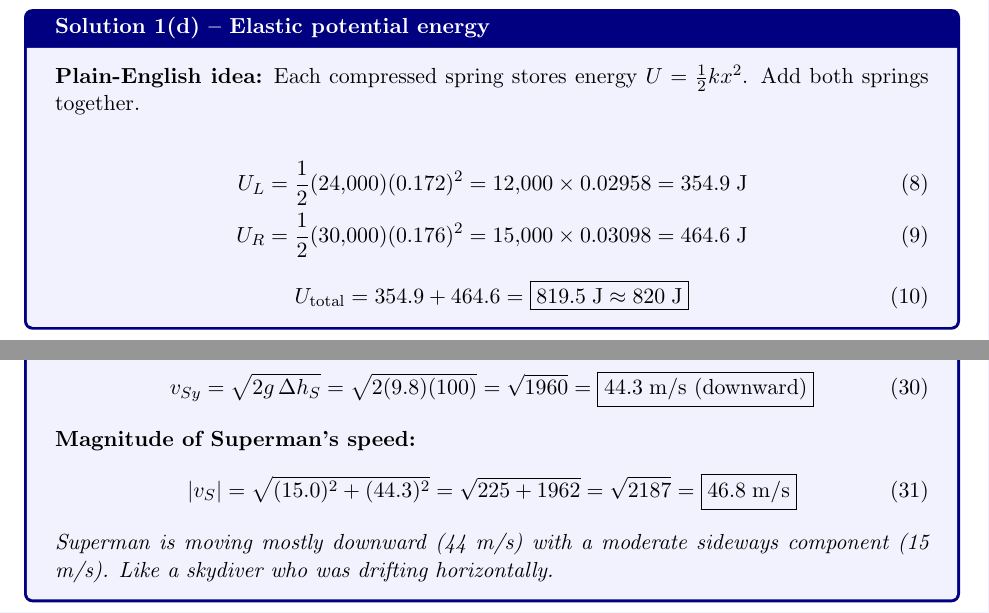
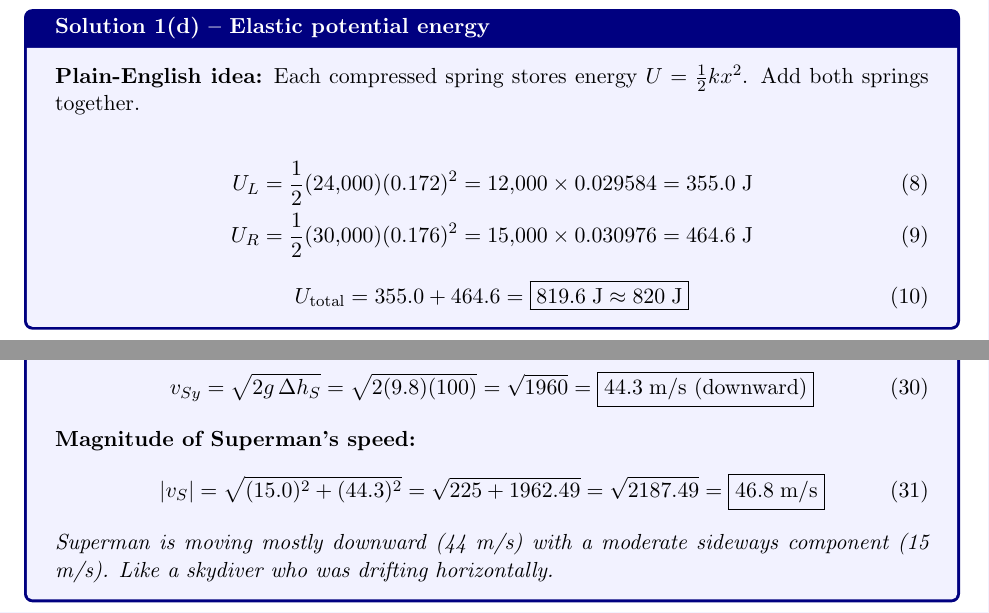
Before and after one commit to alanherrera2015-beep/Current-overleaf-, a LaTeX document (Main.tex): two parts of pages 12 and 15 of 25, joined at a grey line, cut so that both start at the same text. Compiled offline with pdfLaTeX.

Commit message:
Fix arithmetic errors in solutions: correct U_L, U_total, and Superman speed intermediate values
Co-authored-by: alanherrera2015-beep <227734225+alanherrera2015-beep@users.noreply.github.com>

```diff
--- a/Main.tex
+++ b/Main.tex
@@ -668,11 +668,11 @@ rates are often matched to the load so all four corners sit level.}
 Add both springs together.
 
 \begin{align}
-U_L &= \frac{1}{2}(24{,}000)(0.172)^2 = 12{,}000 \times 0.02958 = 354.9\;\text{J} \\
-U_R &= \frac{1}{2}(30{,}000)(0.176)^2 = 15{,}000 \times 0.03098 = 464.6\;\text{J}
+U_L &= \frac{1}{2}(24{,}000)(0.172)^2 = 12{,}000 \times 0.029584 = 355.0\;\text{J} \\
+U_R &= \frac{1}{2}(30{,}000)(0.176)^2 = 15{,}000 \times 0.030976 = 464.6\;\text{J}
 \end{align}
 \begin{equation}
-U_{\text{total}} = 354.9 + 464.6 = \boxed{819.5\;\text{J} \approx 820\;\text{J}}
+U_{\text{total}} = 355.0 + 464.6 = \boxed{819.6\;\text{J} \approx 820\;\text{J}}
 \end{equation}
 
 \end{solutionbox}
@@ -861,7 +861,7 @@ v_{Sy} = \sqrt{2g\,\Delta h_S} = \sqrt{2(9.8)(100)} = \sqrt{1960}
 
 \textbf{Magnitude of Superman's speed:}
 \begin{equation}
-|v_S| = \sqrt{(15.0)^2 + (44.3)^2} = \sqrt{225 + 1962} = \sqrt{2187}
+|v_S| = \sqrt{(15.0)^2 + (44.3)^2} = \sqrt{225 + 1962.49} = \sqrt{2187.49}
 = \boxed{46.8\;\text{m/s}}
 \end{equation}
 \textit{Superman is moving mostly downward (44 m/s) with a moderate sideways component
```
